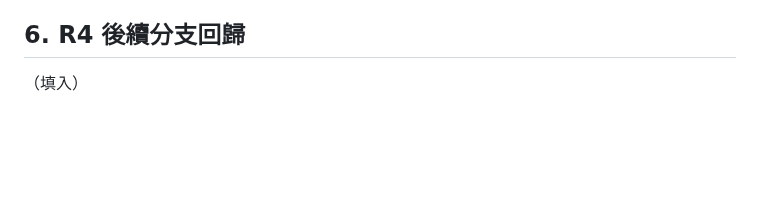
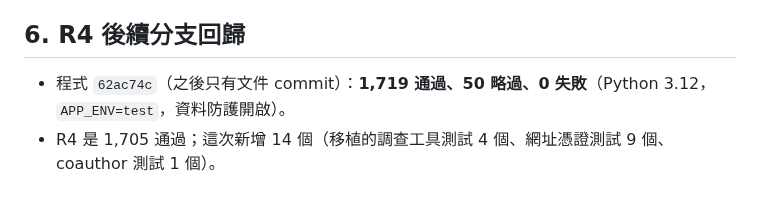
Before and after one commit to SpadesZ/roothinks-1.0.1, a Markdown page: docs/engineering/SECURITY_ROUND2_DELIVERY_2026-10-31.md, the part around the change. GitHub-like rendering; blank space fills up the shorter version.

Commit message:
docs: follow-up regression 1,719/50/0
Co-Authored-By: Claude Opus 5.5 <noreply@anthropic.com>
Claude-Session: https://claude.ai/code/session_01GxGEJJffy36hvAv2jYQjTM

```diff
--- a/docs/engineering/SECURITY_ROUND2_DELIVERY_2026-10-31.md
+++ b/docs/engineering/SECURITY_ROUND2_DELIVERY_2026-10-31.md
@@ -74,4 +74,5 @@
 
 ## 6. R4 後續分支回歸
 
-（填入）
+- 程式 `62ac74c`（之後只有文件 commit）：**1,719 通過、50 略過、0 失敗**（Python 3.12，`APP_ENV=test`，資料防護開啟）。
+- R4 是 1,705 通過；這次新增 14 個（移植的調查工具測試 4 個、網址憑證測試 9 個、coauthor 測試 1 個）。
```
Also changed, not shown: docs/SAI.md (+1 -1 lines).
